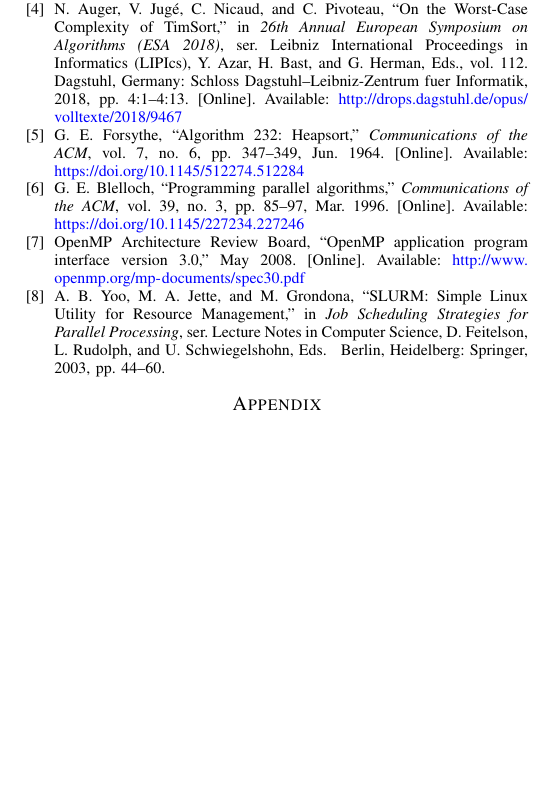
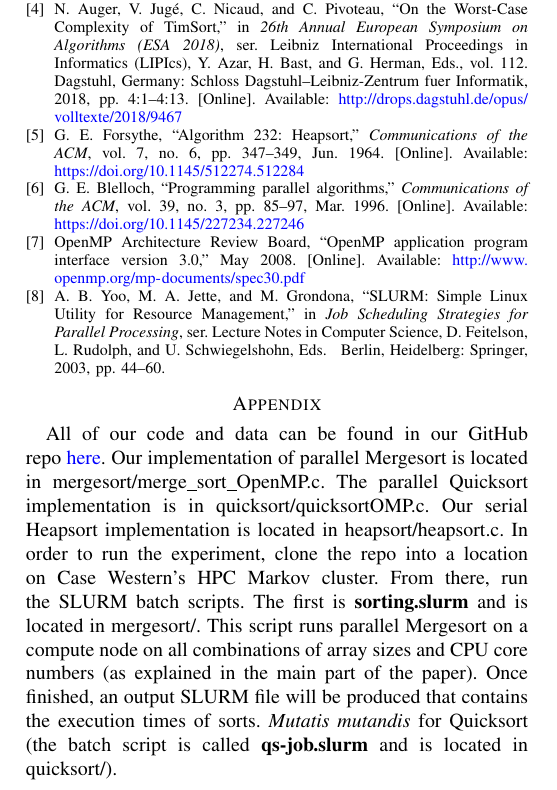
Before and after one commit to causeyc/csds438_sorting, a LaTeX paper (paper/Paper.tex): part of page 5 of 5, cut so that both start at the same text, the shorter picture padded with empty space. Compiled offline with pdfLaTeX.

Commit message:
Added appendix content

```diff
--- a/paper/Paper.tex
+++ b/paper/Paper.tex
@@ -238,5 +238,6 @@
     \bibliography{ref.bib}
     \bibliographystyle{ieeetran}
     \appendix
+	All of our code and data can be found in our GitHub repo \href{https://github.com/causeyc/csds438_sorting}{here}. Our implementation of parallel Mergesort is located in mergesort/merge$\_$sort$\_$OpenMP.c. The parallel Quicksort implementation is in quicksort/quicksortOMP.c. Our serial Heapsort implementation is located in heapsort/heapsort.c. In order to run the experiment, clone the repo into a location on Case Western's HPC Markov cluster. From there, run the SLURM batch scripts. The first is \textbf{sorting.slurm} and is located in mergesort/. This script runs parallel Mergesort on a compute node on all combinations of array sizes and CPU core numbers (as explained in the main part of the paper). Once finished, an output SLURM file will be produced that contains the execution times of sorts. \textit{Mutatis mutandis} for Quicksort (the batch script is called \textbf{qs-job.slurm} and is located in quicksort/).
     % TODO slap the code in here
 \end{document}
```
Also changed, not shown: paper/Paper.pdf, 1 other file.
